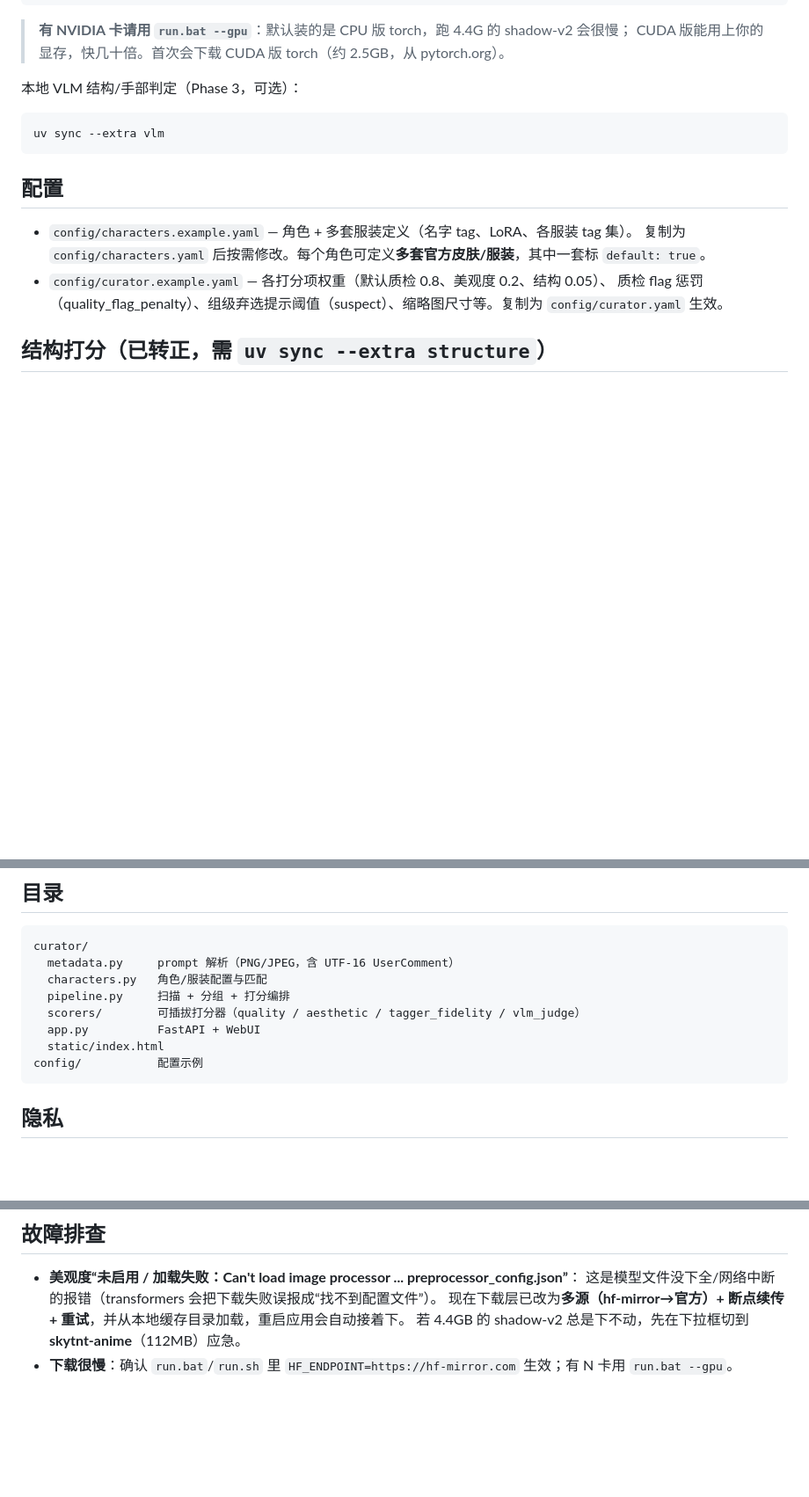
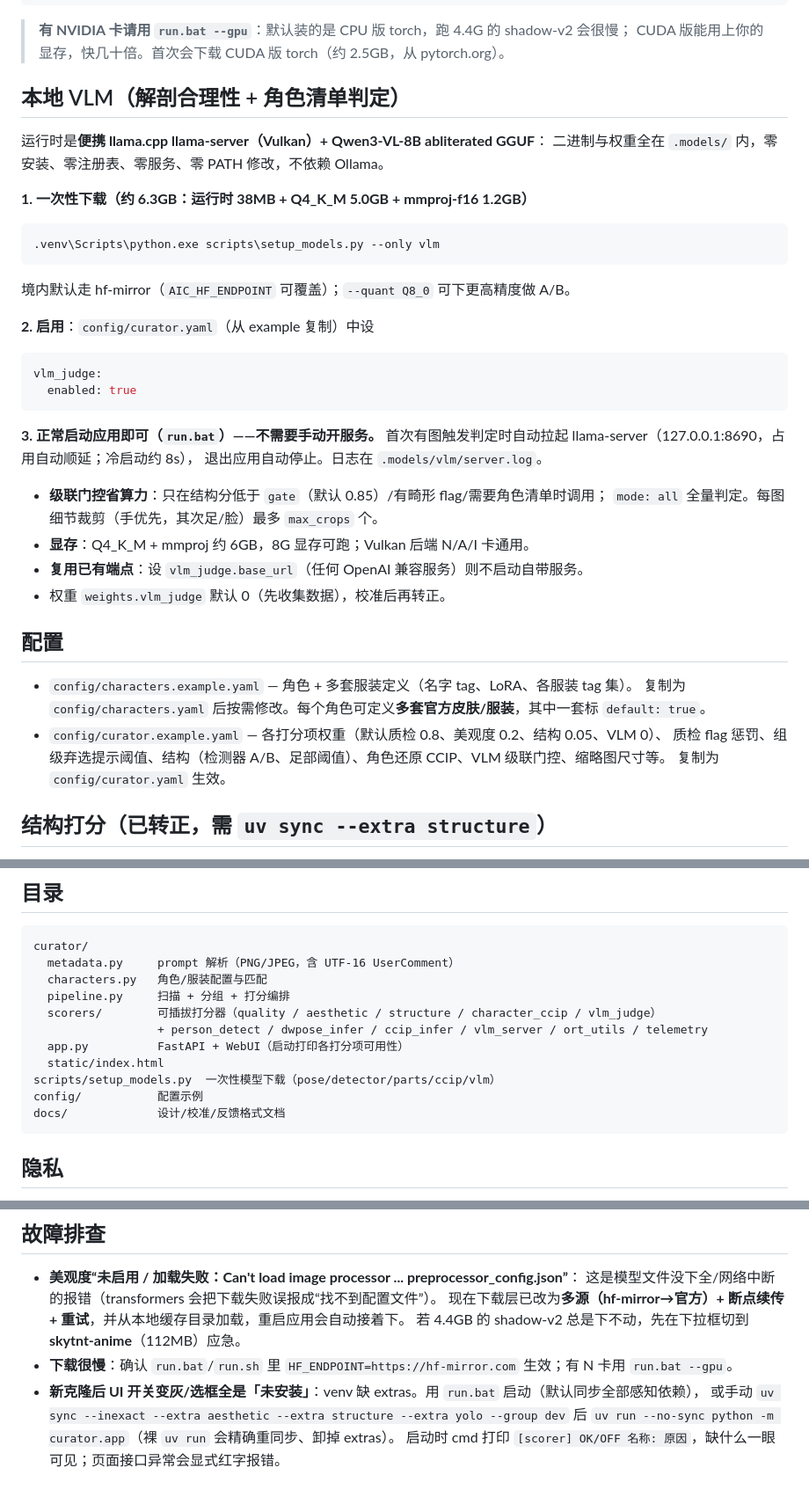
Before and after one commit to okingjo/anime-image-auto-curator, a Markdown page: README.md, 3 parts joined by grey strips. Shown at 88% size. Rendered like a GitHub page; blank space fills up the shorter version.

Commit message:
docs(readme): perception v2, portable local VLM bootstrap/usage, fresh-clone troubleshooting

````diff
--- a/README.md
+++ b/README.md
@@ -69,18 +94,43 @@ run.bat --port 8080    :: 自定义端口（被占用时自动顺延）
 > **有 NVIDIA 卡请用 `run.bat --gpu`**：默认装的是 CPU 版 torch，跑 4.4G 的 shadow-v2 会很慢；
 > CUDA 版能用上你的显存，快几十倍。首次会下载 CUDA 版 torch（约 2.5GB，从 pytorch.org）。
 
-本地 VLM 结构/手部判定（Phase 3，可选）：
+## 本地 VLM（解剖合理性 + 角色清单判定）
 
-```bash
-uv sync --extra vlm
+运行时是**便携 llama.cpp llama-server（Vulkan）+ Qwen3-VL-8B abliterated GGUF**：
+二进制与权重全在 `.models/` 内，零安装、零注册表、零服务、零 PATH 修改，不依赖 Ollama。
+
+**1. 一次性下载（约 6.3GB：运行时 38MB + Q4_K_M 5.0GB + mmproj-f16 1.2GB）**
+
+```bat
+.venv\Scripts\python.exe scripts\setup_models.py --only vlm
 ```
+
+境内默认走 hf-mirror（`AIC_HF_ENDPOINT` 可覆盖）；`--quant Q8_0` 可下更高精度做 A/B。
+
+**2. 启用**：`config/curator.yaml`（从 example 复制）中设
+
+```yaml
+vlm_judge:
+  enabled: true
+```
+
+**3. 正常启动应用即可（`run.bat`）——不需要手动开服务。**
+首次有图触发判定时自动拉起 llama-server（127.0.0.1:8690，占用自动顺延；冷启动约 8s），
+退出应用自动停止。日志在 `.models/vlm/server.log`。
+
+- **级联门控省算力**：只在结构分低于 `gate`（默认 0.85）/有畸形 flag/需要角色清单时调用；
+  `mode: all` 全量判定。每图细节裁剪（手优先，其次足/脸）最多 `max_crops` 个。
+- **显存**：Q4_K_M + mmproj 约 6GB，8G 显存可跑；Vulkan 后端 N/A/I 卡通用。
+- **复用已有端点**：设 `vlm_judge.base_url`（任何 OpenAI 兼容服务）则不启动自带服务。
+- 权重 `weights.vlm_judge` 默认 0（先收集数据），校准后再转正。
 
 ## 配置
 
 - `config/characters.example.yaml` — 角色 + 多套服装定义（名字 tag、LoRA、各服装 tag 集）。
   复制为 `config/characters.yaml` 后按需修改。每个角色可定义**多套官方皮肤/服装**，其中一套标 `default: true`。
-- `config/curator.example.yaml` — 各打分项权重（默认质检 0.8、美观度 0.2、结构 0.05）、
-  质检 flag 惩罚（quality_flag_penalty）、组级弃选提示阈值（suspect）、缩略图尺寸等。复制为 `config/curator.yaml` 生效。
+- `config/curator.example.yaml` — 各打分项权重（默认质检 0.8、美观度 0.2、结构 0.05、VLM 0）、
+  质检 flag 惩罚、组级弃选提示阈值、结构（检测器 A/B、足部阈值）、角色还原 CCIP、VLM 级联门控、缩略图尺寸等。
+  复制为 `config/curator.yaml` 生效。
 
 ## 结构打分（已转正，需 `uv sync --extra structure`）
 
@@ -115,10 +165,13 @@ curator/
   metadata.py     prompt 解析（PNG/JPEG，含 UTF-16 UserComment）
   characters.py   角色/服装配置与匹配
   pipeline.py     扫描 + 分组 + 打分编排
-  scorers/        可插拔打分器（quality / aesthetic / tagger_fidelity / vlm_judge）
-  app.py          FastAPI + WebUI
+  scorers/        可插拔打分器（quality / aesthetic / structure / character_ccip / vlm_judge）
+                  + person_detect / dwpose_infer / ccip_infer / vlm_server / ort_utils / telemetry
+  app.py          FastAPI + WebUI（启动打印各打分项可用性）
   static/index.html
+scripts/setup_models.py  一次性模型下载（pose/detector/parts/ccip/vlm）
 config/           配置示例
+docs/             设计/校准/反馈格式文档
 ```
 
 ## 隐私
@@ -146,3 +199,7 @@ config/           配置示例
   现在下载层已改为**多源（hf-mirror→官方）+ 断点续传 + 重试**，并从本地缓存目录加载，重启应用会自动接着下。
   若 4.4GB 的 shadow-v2 总是下不动，先在下拉框切到 **skytnt-anime**（112MB）应急。
 - **下载很慢**：确认 `run.bat`/`run.sh` 里 `HF_ENDPOINT=https://hf-mirror.com` 生效；有 N 卡用 `run.bat --gpu`。
+- **新克隆后 UI 开关变灰/选框全是「未安装」**：venv 缺 extras。用 `run.bat` 启动（默认同步全部感知依赖），
+  或手动 `uv sync --inexact --extra aesthetic --extra structure --extra yolo --group dev`
+  后 `uv run --no-sync python -m curator.app`（裸 `uv run` 会精确重同步、卸掉 extras）。
+  启动时 cmd 打印 `[scorer] OK/OFF 名称: 原因`，缺什么一眼可见；页面接口异常会显式红字报错。
````
Also changed, not shown: other parts of README.md (+29 -4 lines).
